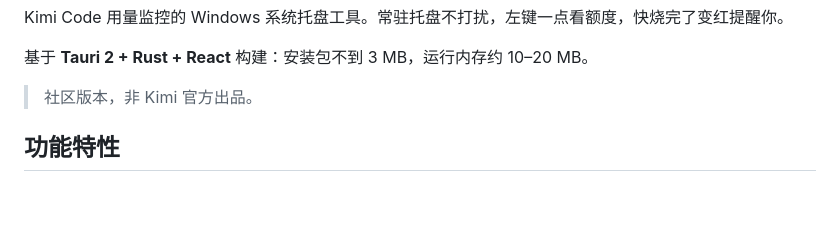
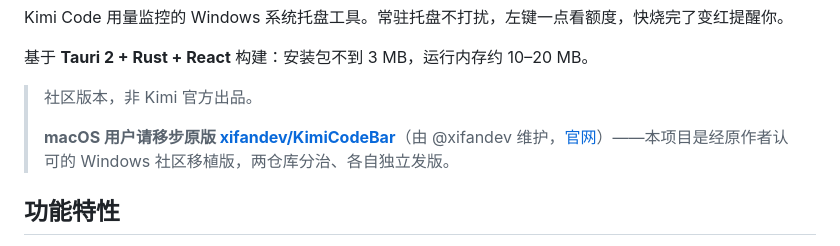
Before and after one commit to JYH1878/KimiCodeBar-Windows, a Markdown page: README.md, the part around the change. GitHub-like rendering; blank space fills up the shorter version.

```diff
--- a/README.md
+++ b/README.md
@@ -12,6 +12,8 @@ Kimi Code 用量监控的 Windows 系统托盘工具。常驻托盘不打扰，
 基于 **Tauri 2 + Rust + React** 构建：安装包不到 3 MB，运行内存约 10–20 MB。
 
 > 社区版本，非 Kimi 官方出品。
+>
+> **macOS 用户请移步原版 [xifandev/KimiCodeBar](https://github.com/xifandev/KimiCodeBar)**（由 @xifandev 维护，[官网](https://xifandev.github.io/KimiCodeBar/)）——本项目是经原作者认可的 Windows 社区移植版，两仓库分治、各自独立发版。
 
 ## 功能特性
 
```
Also changed, not shown: README_EN.md (+2 -0 lines).
